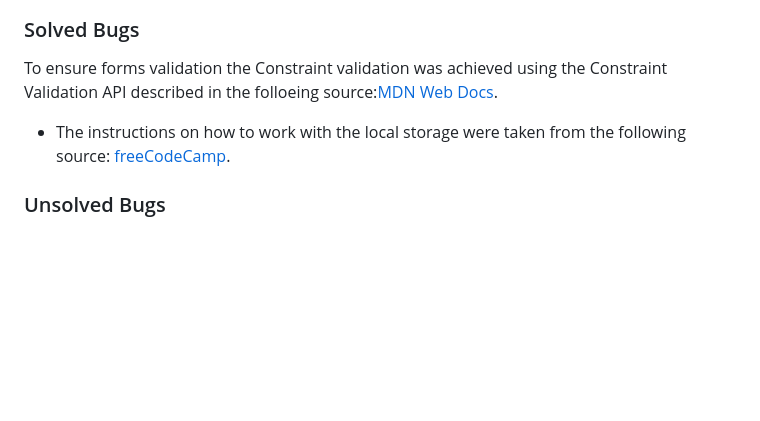
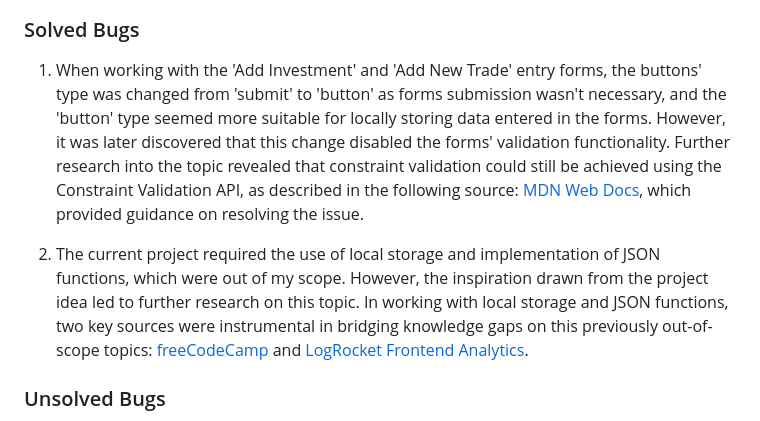
Before and after one commit to KatePaulauskas/trade-tracker, a Markdown page: README.md, the part around one of its changes. Rendered like a GitHub page; blank space fills up the shorter version.

Commit message:
docs: add information on resolved bugs to README.md file.

```diff
--- a/README.md
+++ b/README.md
@@ -223,9 +223,9 @@ The site colors were also checked for accessibility to ensure they are color-bli
 
 ### Solved Bugs
 
-To ensure forms validation the Constraint validation was achieved using the Constraint Validation API described in the folloeing source:[MDN Web Docs](https://developer.mozilla.org/en-US/docs/Web/HTML/Constraint_validation#constraint_validation_process).
+1. When working with the 'Add Investment' and 'Add New Trade' entry forms, the buttons' type was changed from 'submit' to 'button' as forms submission wasn't necessary, and the 'button' type seemed more suitable for locally storing data entered in the forms. However, it was later discovered that this change disabled the forms' validation functionality. Further research into the topic revealed that constraint validation could still be achieved using the Constraint Validation API, as described in the following source: [MDN Web Docs](https://developer.mozilla.org/en-US/docs/Web/HTML/Constraint_validation#constraint_validation_process), which provided guidance on resolving the issue.
 
-- The instructions on how to work with the local storage were taken from the following source: [freeCodeCamp](https://www.freecodecamp.org/news/web-storage-localstorage-vs-sessionstorage-in-javascript/).
+2. The current project required the use of local storage and implementation of JSON functions, which were out of my scope. However, the inspiration drawn from the project idea led to further research on this topic. In working with local storage and JSON functions, two key sources were instrumental in bridging knowledge gaps on this previously out-of-scope topics: [freeCodeCamp](https://www.freecodecamp.org/news/web-storage-localstorage-vs-sessionstorage-in-javascript/) and [LogRocket Frontend Analytics](https://blog.logrocket.com/localstorage-javascript-complete-guide/).
 
 
 
```
Also changed, not shown: other parts of README.md (+1 -1 lines).
